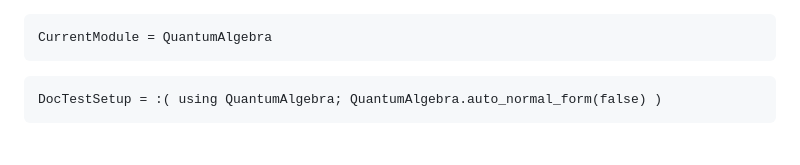
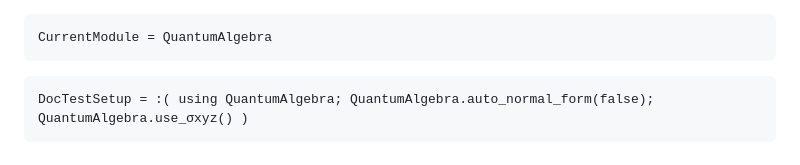
Before and after one commit to jfeist/QuantumAlgebra.jl, a Markdown page: docs/src/index.md, the part around the change. GitHub-like rendering.

Commit message:
always set QuantumAlgebra.use_σxyz() for doctests

````diff
--- a/docs/src/index.md
+++ b/docs/src/index.md
@@ -2,7 +2,7 @@
 CurrentModule = QuantumAlgebra
 ```
 ```@meta
-DocTestSetup = :( using QuantumAlgebra; QuantumAlgebra.auto_normal_form(false) )
+DocTestSetup = :( using QuantumAlgebra; QuantumAlgebra.auto_normal_form(false); QuantumAlgebra.use_σxyz() )
 ```
 
 # [QuantumAlgebra.jl](https://github.com/jfeist/QuantumAlgebra.jl) - quantum operator algebra in Julia
````
